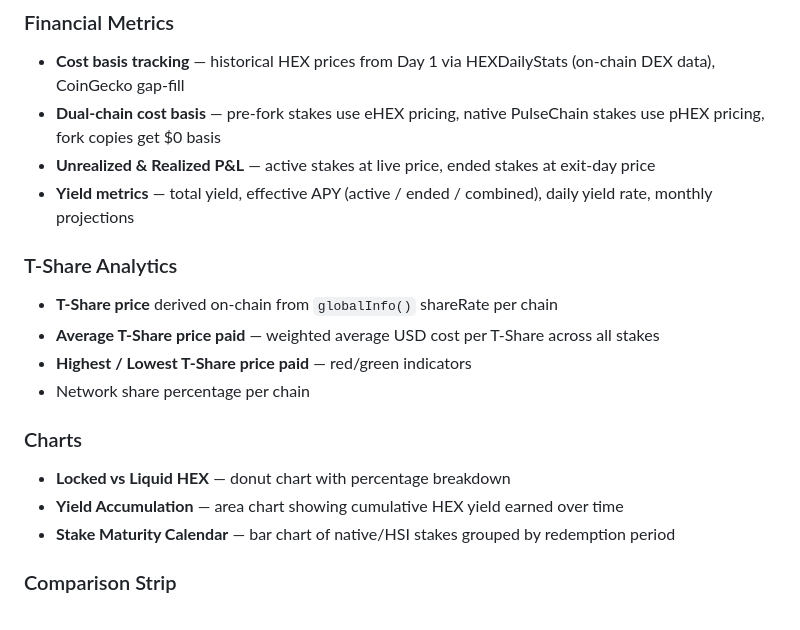
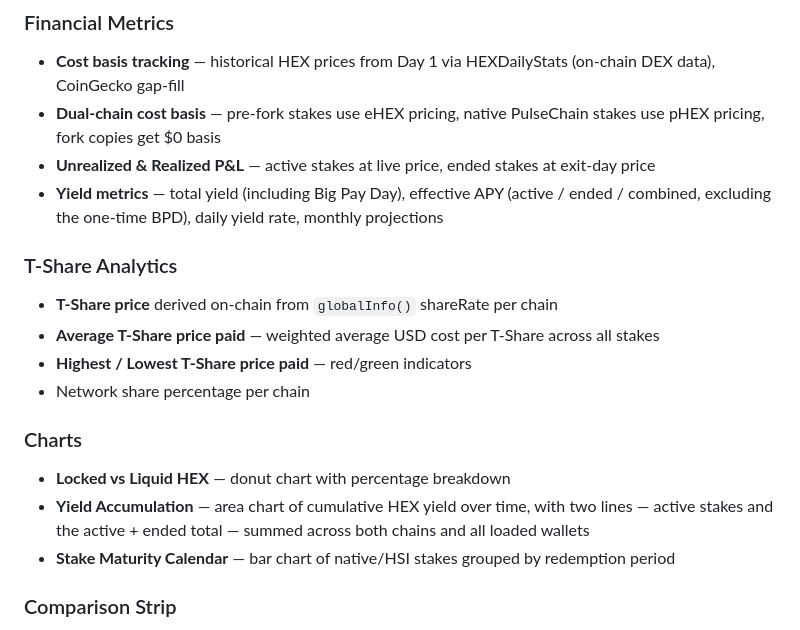
Before and after one commit to hexstakeanalyzer/Hex-Stake-Analyzer, a Markdown page: README.md, the part around one of its changes. GitHub-like rendering.

```diff
--- a/README.md
+++ b/README.md
@@ -52,7 +52,7 @@ A dedicated, fact-based section for Actuator-delegated HEX stakes and the HTT (H
 - **Cost basis tracking** — historical HEX prices from Day 1 via HEXDailyStats (on-chain DEX data), CoinGecko gap-fill
 - **Dual-chain cost basis** — pre-fork stakes use eHEX pricing, native PulseChain stakes use pHEX pricing, fork copies get $0 basis
 - **Unrealized & Realized P&L** — active stakes at live price, ended stakes at exit-day price
-- **Yield metrics** — total yield, effective APY (active / ended / combined), daily yield rate, monthly projections
+- **Yield metrics** — total yield (including Big Pay Day), effective APY (active / ended / combined, excluding the one-time BPD), daily yield rate, monthly projections
 
 ### T-Share Analytics
 - **T-Share price** derived on-chain from `globalInfo()` shareRate per chain
@@ -62,7 +62,7 @@ A dedicated, fact-based section for Actuator-delegated HEX stakes and the HTT (H
 
 ### Charts
 - **Locked vs Liquid HEX** — donut chart with percentage breakdown
-- **Yield Accumulation** — area chart showing cumulative HEX yield earned over time
+- **Yield Accumulation** — area chart of cumulative HEX yield over time, with two lines — active stakes and the active + ended total — summed across both chains and all loaded wallets
 - **Stake Maturity Calendar** — bar chart of native/HSI stakes grouped by redemption period
 
 ### Comparison Strip
```
Also changed, not shown: other parts of README.md (+19 -18 lines).
